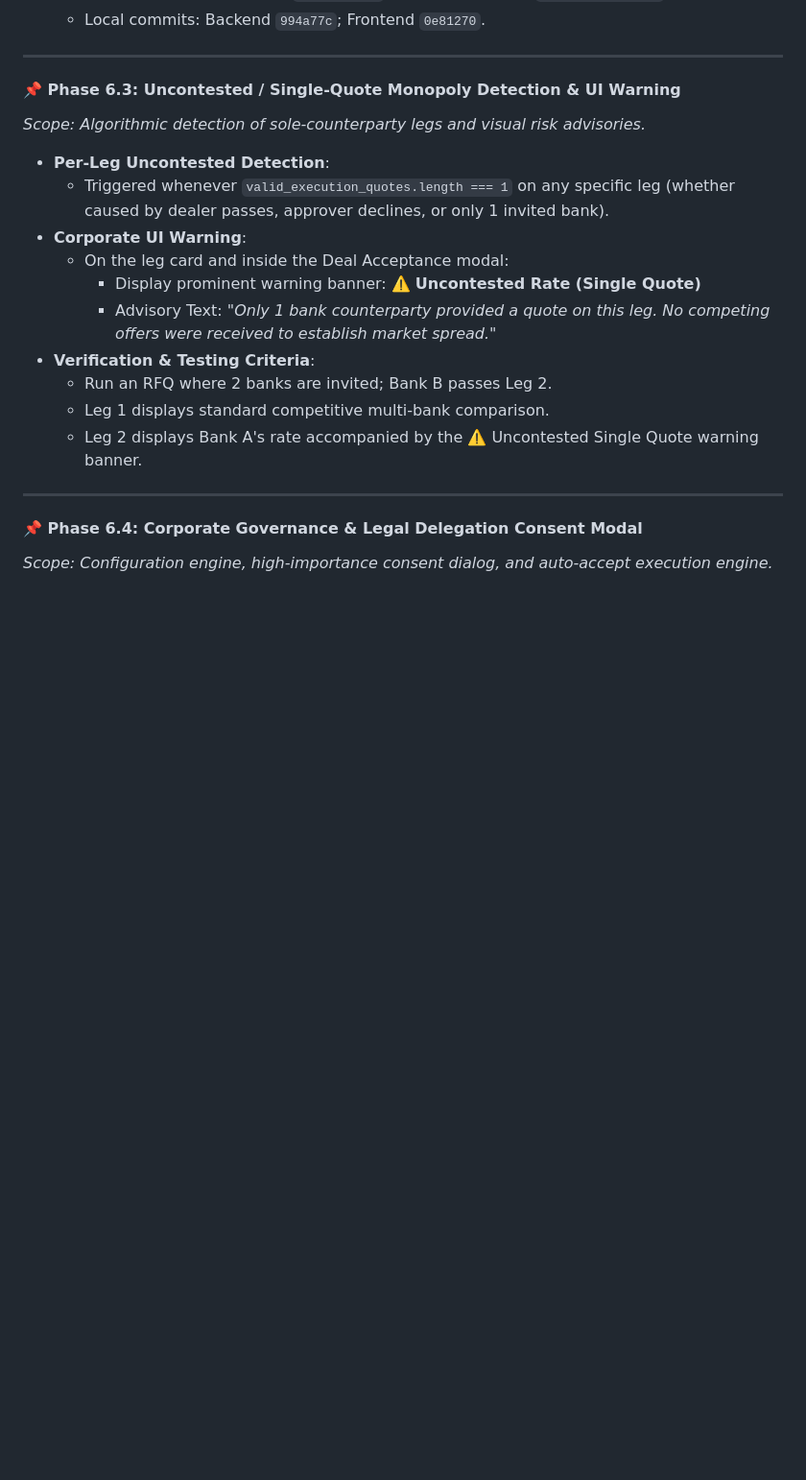
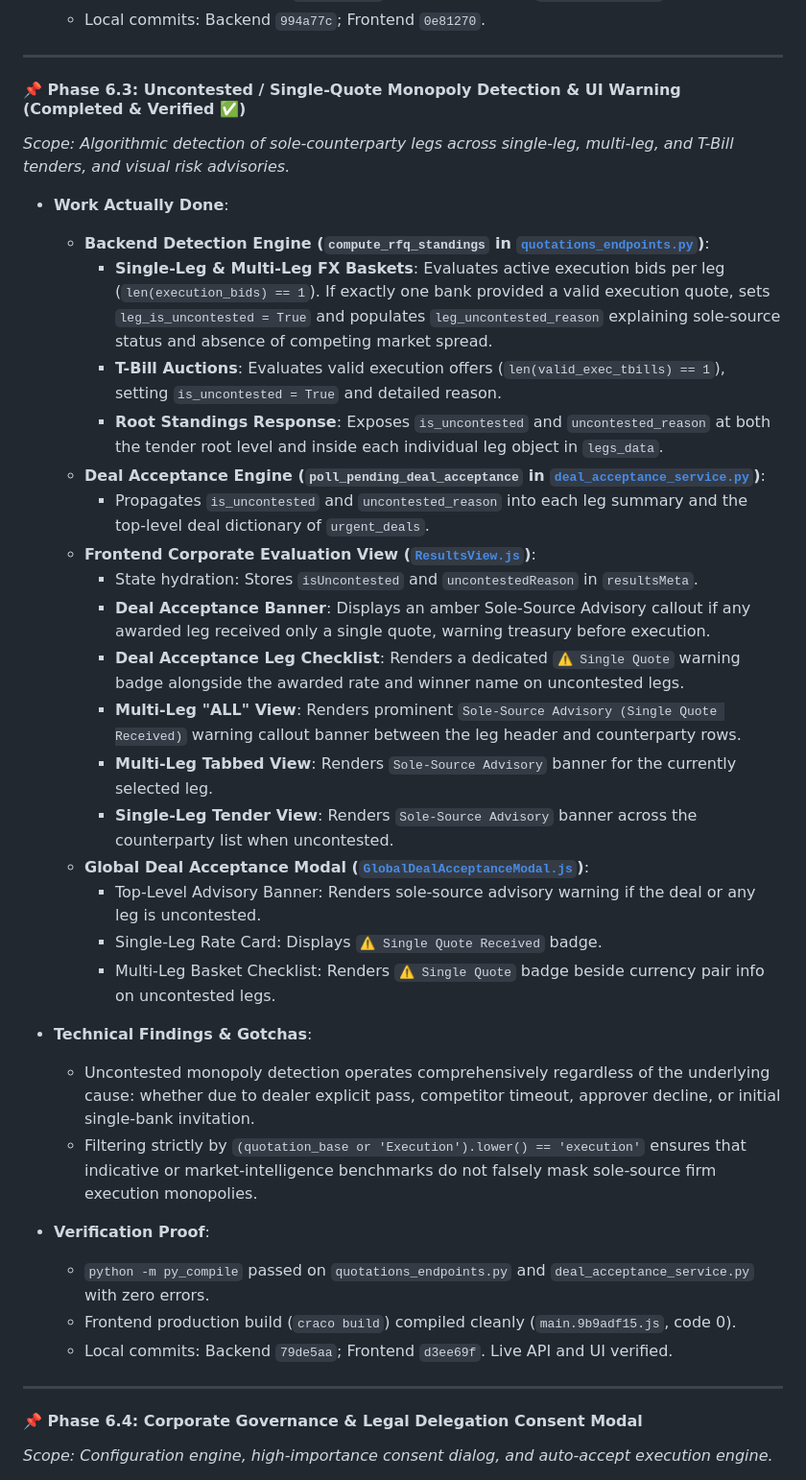
Before and after one commit to waelghali/Treasury_Backend, a Markdown page: docs/QUOTATION_SYSTEM_ROADMAP.md, the part around the change. Shown at 96% size. Rendered like a GitHub page; blank space fills up the shorter version.

Commit message:
docs(quotations): mark Phase 6.3 as completed and verified in roadmap

```diff
--- a/docs/QUOTATION_SYSTEM_ROADMAP.md
+++ b/docs/QUOTATION_SYSTEM_ROADMAP.md
@@ -372,19 +372,36 @@ All controls operate identically whether an RFQ has 1 leg or 10 legs:
 
 ---
 
-#### 📌 Phase 6.3: Uncontested / Single-Quote Monopoly Detection & UI Warning
-*Scope: Algorithmic detection of sole-counterparty legs and visual risk advisories.*
+#### 📌 Phase 6.3: Uncontested / Single-Quote Monopoly Detection & UI Warning (Completed & Verified ✅)
+*Scope: Algorithmic detection of sole-counterparty legs across single-leg, multi-leg, and T-Bill tenders, and visual risk advisories.*
 
-- **Per-Leg Uncontested Detection**:
-  - Triggered whenever `valid_execution_quotes.length === 1` on any specific leg (whether caused by dealer passes, approver declines, or only 1 invited bank).
-- **Corporate UI Warning**:
-  - On the leg card and inside the Deal Acceptance modal:
-    - Display prominent warning banner: ⚠️ **Uncontested Rate (Single Quote)**
-    - Advisory Text: *"Only 1 bank counterparty provided a quote on this leg. No competing offers were received to establish market spread."*
-- **Verification & Testing Criteria**:
-  - Run an RFQ where 2 banks are invited; Bank B passes Leg 2.
-  - Leg 1 displays standard competitive multi-bank comparison.
-  - Leg 2 displays Bank A's rate accompanied by the ⚠️ Uncontested Single Quote warning banner.
+- **Work Actually Done**:
+  - **Backend Detection Engine (`compute_rfq_standings` in [`quotations_endpoints.py`](file:///c:/Grow/app/api/v1/endpoints/quotations_endpoints.py))**:
+    - **Single-Leg & Multi-Leg FX Baskets**: Evaluates active execution bids per leg (`len(execution_bids) == 1`). If exactly one bank provided a valid execution quote, sets `leg_is_uncontested = True` and populates `leg_uncontested_reason` explaining sole-source status and absence of competing market spread.
+    - **T-Bill Auctions**: Evaluates valid execution offers (`len(valid_exec_tbills) == 1`), setting `is_uncontested = True` and detailed reason.
+    - **Root Standings Response**: Exposes `is_uncontested` and `uncontested_reason` at both the tender root level and inside each individual leg object in `legs_data`.
+  - **Deal Acceptance Engine (`poll_pending_deal_acceptance` in [`deal_acceptance_service.py`](file:///c:/Grow/app/services/deal_acceptance_service.py))**:
+    - Propagates `is_uncontested` and `uncontested_reason` into each leg summary and the top-level deal dictionary of `urgent_deals`.
+  - **Frontend Corporate Evaluation View ([`ResultsView.js`](file:///c:/Grow/frontend/src/pages/EndUser/Quotations/ResultsView.js))**:
+    - State hydration: Stores `isUncontested` and `uncontestedReason` in `resultsMeta`.
+    - **Deal Acceptance Banner**: Displays an amber Sole-Source Advisory callout if any awarded leg received only a single quote, warning treasury before execution.
+    - **Deal Acceptance Leg Checklist**: Renders a dedicated `⚠️ Single Quote` warning badge alongside the awarded rate and winner name on uncontested legs.
+    - **Multi-Leg "ALL" View**: Renders prominent `Sole-Source Advisory (Single Quote Received)` warning callout banner between the leg header and counterparty rows.
+    - **Multi-Leg Tabbed View**: Renders `Sole-Source Advisory` banner for the currently selected leg.
+    - **Single-Leg Tender View**: Renders `Sole-Source Advisory` banner across the counterparty list when uncontested.
+  - **Global Deal Acceptance Modal ([`GlobalDealAcceptanceModal.js`](file:///c:/Grow/frontend/src/components/Quotations/GlobalDealAcceptanceModal.js))**:
+    - Top-Level Advisory Banner: Renders sole-source advisory warning if the deal or any leg is uncontested.
+    - Single-Leg Rate Card: Displays `⚠️ Single Quote Received` badge.
+    - Multi-Leg Basket Checklist: Renders `⚠️ Single Quote` badge beside currency pair info on uncontested legs.
+
+- **Technical Findings & Gotchas**:
+  - Uncontested monopoly detection operates comprehensively regardless of the underlying cause: whether due to dealer explicit pass, competitor timeout, approver decline, or initial single-bank invitation.
+  - Filtering strictly by `(quotation_base or 'Execution').lower() == 'execution'` ensures that indicative or market-intelligence benchmarks do not falsely mask sole-source firm execution monopolies.
+
+- **Verification Proof**:
+  - `python -m py_compile` passed on `quotations_endpoints.py` and `deal_acceptance_service.py` with zero errors.
+  - Frontend production build (`craco build`) compiled cleanly (`main.9b9adf15.js`, code 0).
+  - Local commits: Backend `79de5aa`; Frontend `d3ee69f`. Live API and UI verified.
 
 ---
 
```
